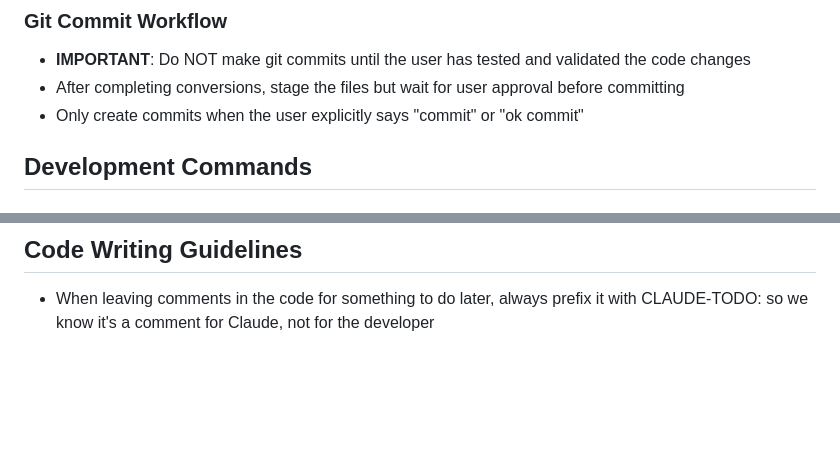
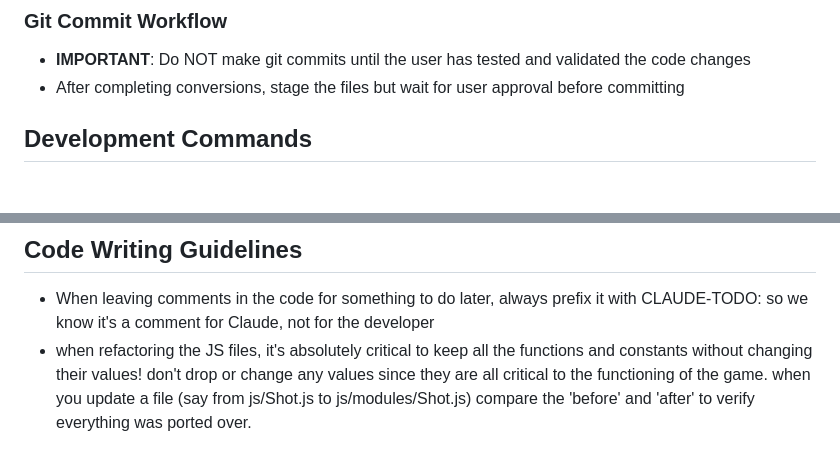
Before and after one commit to air/encounter, a Markdown page: CLAUDE.md, 2 parts joined by grey strips. Rendered like a GitHub page; blank space fills up the shorter version.

```diff
--- a/CLAUDE.md
+++ b/CLAUDE.md
@@ -23,7 +23,6 @@ This game was written many years ago and uses an ancient version of three.js, an
 ### Git Commit Workflow
 - **IMPORTANT**: Do NOT make git commits until the user has tested and validated the code changes
 - After completing conversions, stage the files but wait for user approval before committing
-- Only create commits when the user explicitly says "commit" or "ok commit"
 
 ## Development Commands
 
@@ -100,3 +99,4 @@ npm test          # Run Mocha tests
 ## Code Writing Guidelines
 
 - When leaving comments in the code for something to do later, always prefix it with CLAUDE-TODO: so we know it's a comment for Claude, not for the developer
+- when refactoring the JS files, it's absolutely critical to keep all the functions and constants without changing their values! don't drop or change any values since they are all critical to the functioning of the game. when you update a file (say from js/Shot.js to js/modules/Shot.js) compare the 'before' and 'after' to verify everything was ported over.
```
